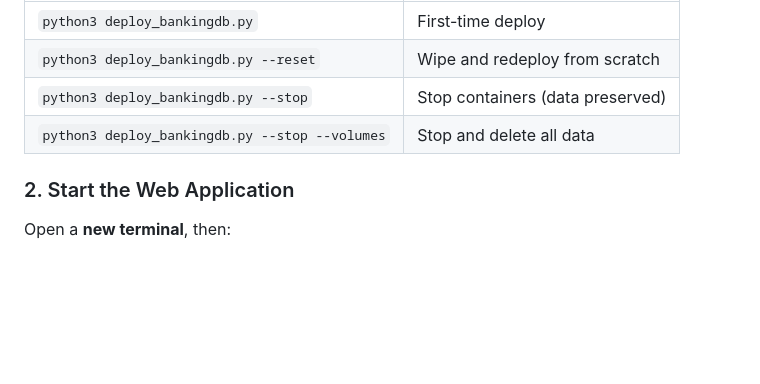
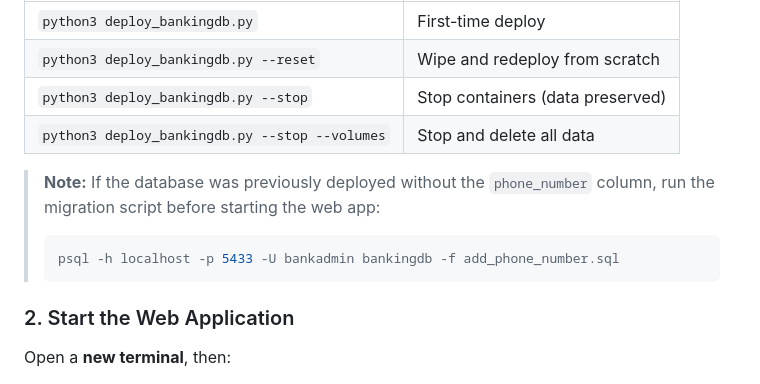
Before and after one commit to ap3478/CS631_Termproject, a Markdown page: README.md, the part around one of its changes. GitHub-like rendering; blank space fills up the shorter version.

````diff
--- a/README.md
+++ b/README.md
@@ -169,6 +172,11 @@ python3 deploy_bankingdb.py
 | `python3 deploy_bankingdb.py --stop` | Stop containers (data preserved) |
 | `python3 deploy_bankingdb.py --stop --volumes` | Stop and delete all data |
 
+> **Note:** If the database was previously deployed without the `phone_number` column, run the migration script before starting the web app:
+> ```bash
+> psql -h localhost -p 5433 -U bankadmin bankingdb -f add_phone_number.sql
+> ```
+
 ### 2. Start the Web Application
 
 Open a **new terminal**, then:
````
Also changed, not shown: other parts of README.md (+15 -12 lines).
